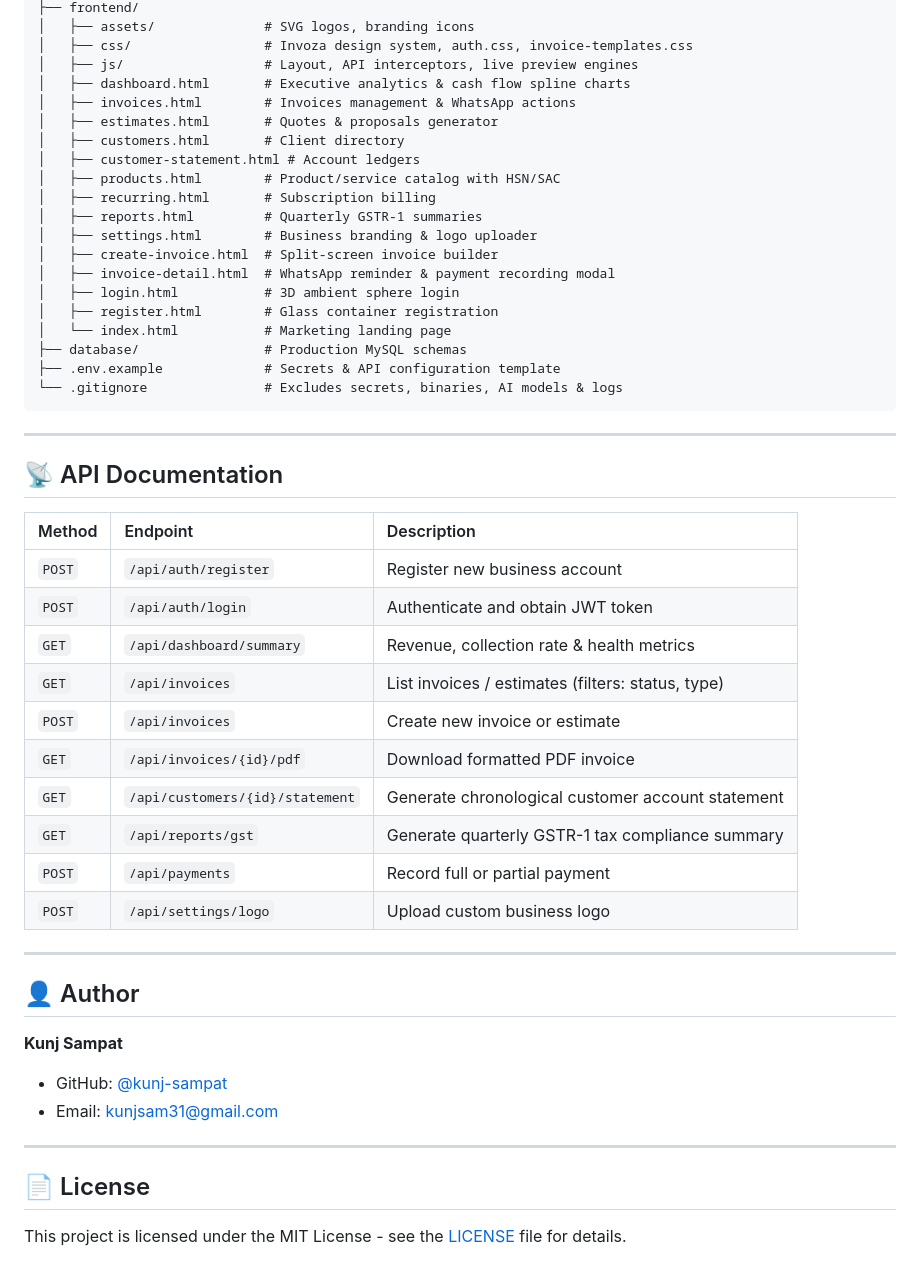
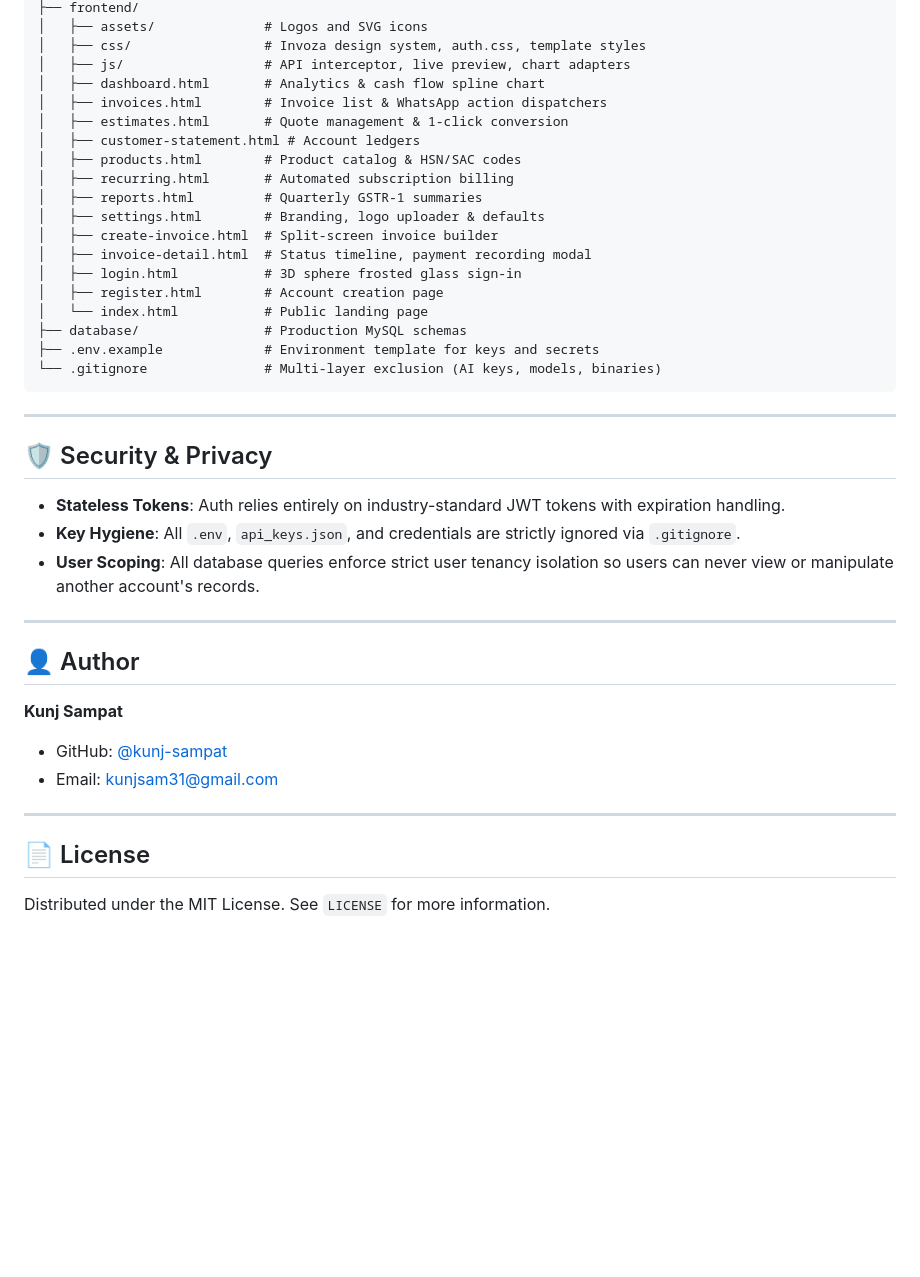
Before and after one commit to kunj-sampat/InvoiceMate, a Markdown page: README.md, the part around one of its changes. GitHub-like rendering; blank space fills up the shorter version.

````diff
--- a/README.md
+++ b/README.md
@@ -144,42 +165,32 @@ InvoiceMate/
 ├── frontend/
-│   ├── assets/              # SVG logos, branding icons
-│   ├── css/                 # Invoza design system, auth.css, invoice-templates.css
-│   ├── js/                  # Layout, API interceptors, live preview engines
-│   ├── dashboard.html       # Executive analytics & cash flow spline charts
-│   ├── invoices.html        # Invoices management & WhatsApp actions
-│   ├── estimates.html       # Quotes & proposals generator
-│   ├── customers.html       # Client directory
+│   ├── assets/              # Logos and SVG icons
+│   ├── css/                 # Invoza design system, auth.css, template styles
+│   ├── js/                  # API interceptor, live preview, chart adapters
+│   ├── dashboard.html       # Analytics & cash flow spline chart
+│   ├── invoices.html        # Invoice list & WhatsApp action dispatchers
+│   ├── estimates.html       # Quote management & 1-click conversion
 │   ├── customer-statement.html # Account ledgers
-│   ├── products.html        # Product/service catalog with HSN/SAC
-│   ├── recurring.html       # Subscription billing
+│   ├── products.html        # Product catalog & HSN/SAC codes
+│   ├── recurring.html       # Automated subscription billing
 │   ├── reports.html         # Quarterly GSTR-1 summaries
-│   ├── settings.html        # Business branding & logo uploader
+│   ├── settings.html        # Branding, logo uploader & defaults
 │   ├── create-invoice.html  # Split-screen invoice builder
-│   ├── invoice-detail.html  # WhatsApp reminder & payment recording modal
-│   ├── login.html           # 3D ambient sphere login
-│   ├── register.html        # Glass container registration
-│   └── index.html           # Marketing landing page
+│   ├── invoice-detail.html  # Status timeline, payment recording modal
+│   ├── login.html           # 3D sphere frosted glass sign-in
+│   ├── register.html        # Account creation page
+│   └── index.html           # Public landing page
 ├── database/                # Production MySQL schemas
-├── .env.example             # Secrets & API configuration template
-└── .gitignore               # Excludes secrets, binaries, AI models & logs
+├── .env.example             # Environment template for keys and secrets
+└── .gitignore               # Multi-layer exclusion (AI keys, models, binaries)
 ```
 
 ---
 
-## 📡 API Documentation
+## 🛡️ Security & Privacy
 
-| Method | Endpoint | Description |
-|:-------|:---------|:------------|
-| `POST` | `/api/auth/register` | Register new business account |
-| `POST` | `/api/auth/login` | Authenticate and obtain JWT token |
-| `GET`  | `/api/dashboard/summary` | Revenue, collection rate & health metrics |
-| `GET`  | `/api/invoices` | List invoices / estimates (filters: status, type) |
-| `POST` | `/api/invoices` | Create new invoice or estimate |
-| `GET`  | `/api/invoices/{id}/pdf` | Download formatted PDF invoice |
-| `GET`  | `/api/customers/{id}/statement` | Generate chronological customer account statement |
-| `GET`  | `/api/reports/gst` | Generate quarterly GSTR-1 tax compliance summary |
-| `POST` | `/api/payments` | Record full or partial payment |
-| `POST` | `/api/settings/logo` | Upload custom business logo |
+- **Stateless Tokens**: Auth relies entirely on industry-standard JWT tokens with expiration handling.
+- **Key Hygiene**: All `.env`, `api_keys.json`, and credentials are strictly ignored via `.gitignore`.
+- **User Scoping**: All database queries enforce strict user tenancy isolation so users can never view or manipulate another account's records.
 
 ---
 
@@ -193,4 +204,4 @@ InvoiceMate/
 
 ## 📄 License
 
-This project is licensed under the MIT License - see the [LICENSE](LICENSE) file for details.
+Distributed under the MIT License. See `LICENSE` for more information.
````
Also changed, not shown: other parts of README.md (+114 -93 lines).
